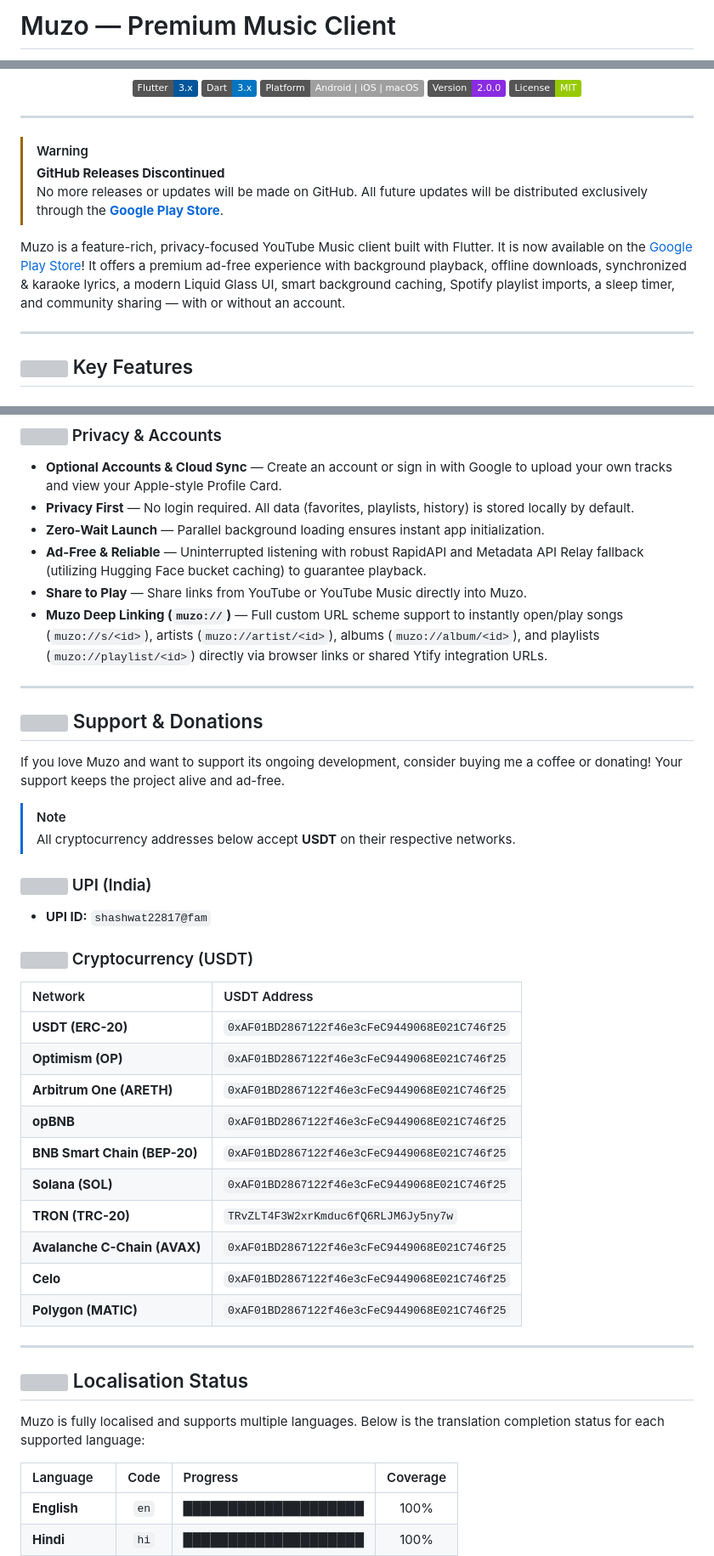
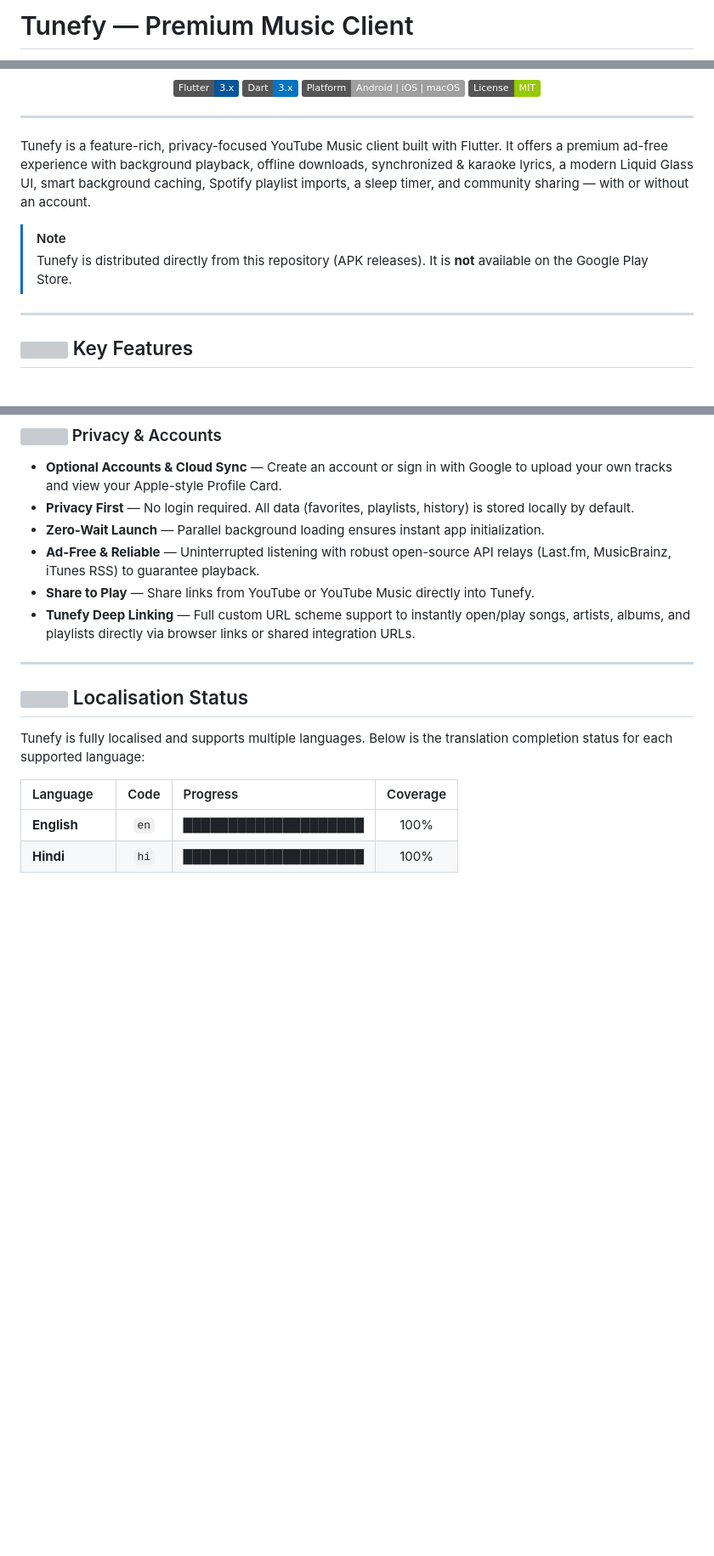
Before and after one commit to grandelagbanou28-gif/tunefy-music, a Markdown page: README.md, 3 parts joined by grey strips. Shown at 85% size. Rendered like a GitHub page; badges without logos; blank space fills up the shorter version; grey boxes are pictures that could not be loaded.

Commit message:
readme: rebrand Tunefy (retrait Muzo, sans Play Store)

```diff
--- a/README.md
+++ b/README.md
@@ -1,3 +1,3 @@
-# Muzo — Premium Music Client
+# Tunefy — Premium Music Client
 
 <p align="center">
@@ -19,17 +13,19 @@
   <img src="https://img.shields.io/badge/Flutter-3.x-02569B?logo=flutter&logoColor=white" alt="Flutter" />
   <img src="https://img.shields.io/badge/Dart-3.x-0175C2?logo=dart&logoColor=white" alt="Dart" />
   <img src="https://img.shields.io/badge/Platform-Android%20%7C%20iOS%20%7C%20macOS-lightgrey" alt="Platform" />
-  <img src="https://img.shields.io/badge/Version-2.0.0-blueviolet" alt="Version" />
   <img src="https://img.shields.io/badge/License-MIT-green" alt="License" />
 </p>
 
 ---
 
-> [!WARNING]
-> **GitHub Releases Discontinued**
-> No more releases or updates will be made on GitHub. All future updates will be distributed exclusively through the **[Google Play Store](https://play.google.com/store/apps/details?id=com.Shashwat.Muzo)**.
+Tunefy is a feature-rich, privacy-focused YouTube Music client built with Flutter.
+It offers a premium ad-free experience with background playback, offline downloads,
+synchronized & karaoke lyrics, a modern Liquid Glass UI, smart background caching,
+Spotify playlist imports, a sleep timer, and community sharing — with or without an account.
 
-Muzo is a feature-rich, privacy-focused YouTube Music client built with Flutter. It is now available on the [Google Play Store](https://play.google.com/store/apps/details?id=com.Shashwat.Muzo)! It offers a premium ad-free experience with background playback, offline downloads, synchronized & karaoke lyrics, a modern Liquid Glass UI, smart background caching, Spotify playlist imports, a sleep timer, and community sharing — with or without an account.
+> [!NOTE]
+> Tunefy is distributed directly from this repository (APK releases). It is **not** available
+> on the Google Play Store.
 
 ---
 
@@ -69,42 +66,15 @@ Muzo is a feature-rich, privacy-focused YouTube Music client built with Flutter.
 - **Optional Accounts & Cloud Sync** — Create an account or sign in with Google to upload your own tracks and view your Apple-style Profile Card.
 - **Privacy First** — No login required. All data (favorites, playlists, history) is stored locally by default.
 - **Zero-Wait Launch** — Parallel background loading ensures instant app initialization.
-- **Ad-Free & Reliable** — Uninterrupted listening with robust RapidAPI and Metadata API Relay fallback (utilizing Hugging Face bucket caching) to guarantee playback.
-- **Share to Play** — Share links from YouTube or YouTube Music directly into Muzo.
-- **Muzo Deep Linking (`muzo://`)** — Full custom URL scheme support to instantly open/play songs (`muzo://s/<id>`), artists (`muzo://artist/<id>`), albums (`muzo://album/<id>`), and playlists (`muzo://playlist/<id>`) directly via browser links or shared Ytify integration URLs.
-
----
-
-## <img src="https://img.icons8.com/fluency/20/coffee-to-go.png" align="absmiddle"/> Support & Donations
-
-If you love Muzo and want to support its ongoing development, consider buying me a coffee or donating! Your support keeps the project alive and ad-free.
-
-> [!NOTE]
-> All cryptocurrency addresses below accept **USDT** on their respective networks.
-
-### <img src="https://img.icons8.com/fluency/18/qr-code.png" align="absmiddle"/> UPI (India)
-- **UPI ID:** `shashwat22817@fam`
-
-### <img src="https://img.icons8.com/fluency/18/bitcoin.png" align="absmiddle"/> Cryptocurrency (USDT)
-
-| Network | USDT Address |
-| :--- | :--- |
-| **USDT (ERC-20)** | `0xAF01BD2867122f46e3cFeC9449068E021C746f25` |
-| **Optimism (OP)** | `0xAF01BD2867122f46e3cFeC9449068E021C746f25` |
-| **Arbitrum One (ARETH)** | `0xAF01BD2867122f46e3cFeC9449068E021C746f25` |
-| **opBNB** | `0xAF01BD2867122f46e3cFeC9449068E021C746f25` |
-| **BNB Smart Chain (BEP-20)** | `0xAF01BD2867122f46e3cFeC9449068E021C746f25` |
-| **Solana (SOL)** | `0xAF01BD2867122f46e3cFeC9449068E021C746f25` |
-| **TRON (TRC-20)** | `TRvZLT4F3W2xrKmduc6fQ6RLJM6Jy5ny7w` |
-| **Avalanche C-Chain (AVAX)** | `0xAF01BD2867122f46e3cFeC9449068E021C746f25` |
-| **Celo** | `0xAF01BD2867122f46e3cFeC9449068E021C746f25` |
-| **Polygon (MATIC)** | `0xAF01BD2867122f46e3cFeC9449068E021C746f25` |
+- **Ad-Free & Reliable** — Uninterrupted listening with robust open-source API relays (Last.fm, MusicBrainz, iTunes RSS) to guarantee playback.
+- **Share to Play** — Share links from YouTube or YouTube Music directly into Tunefy.
+- **Tunefy Deep Linking** — Full custom URL scheme support to instantly open/play songs, artists, albums, and playlists directly via browser links or shared integration URLs.
 
 ---
 
 ## <img src="https://img.icons8.com/fluency/20/globe.png" align="absmiddle"/> Localisation Status
 
-Muzo is fully localised and supports multiple languages. Below is the translation completion status for each supported language:
+Tunefy is fully localised and supports multiple languages. Below is the translation completion status for each supported language:
 
 | Language | Code | Progress | Coverage |
 | :--- | :---: | :--- | :---: |
```
Also changed, not shown: other parts of README.md (+25 -42 lines).
